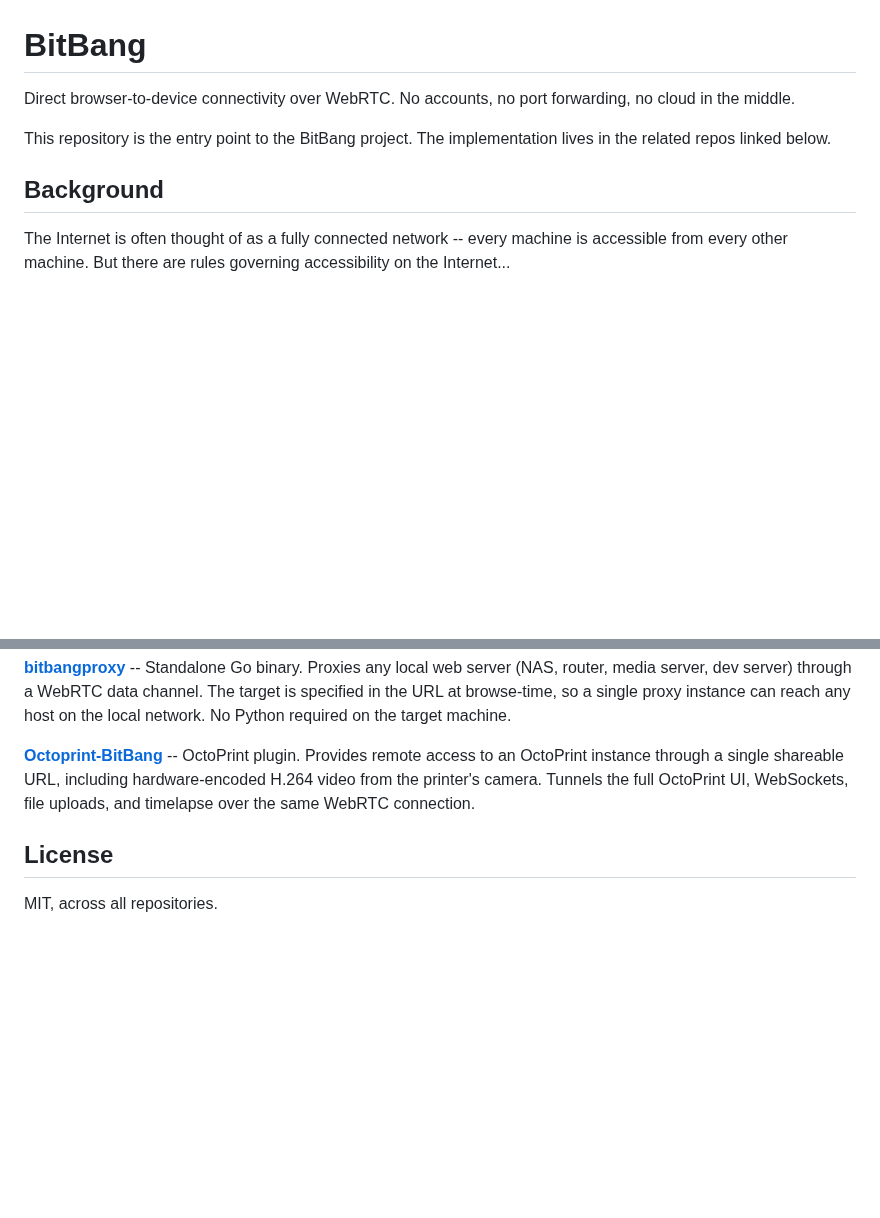
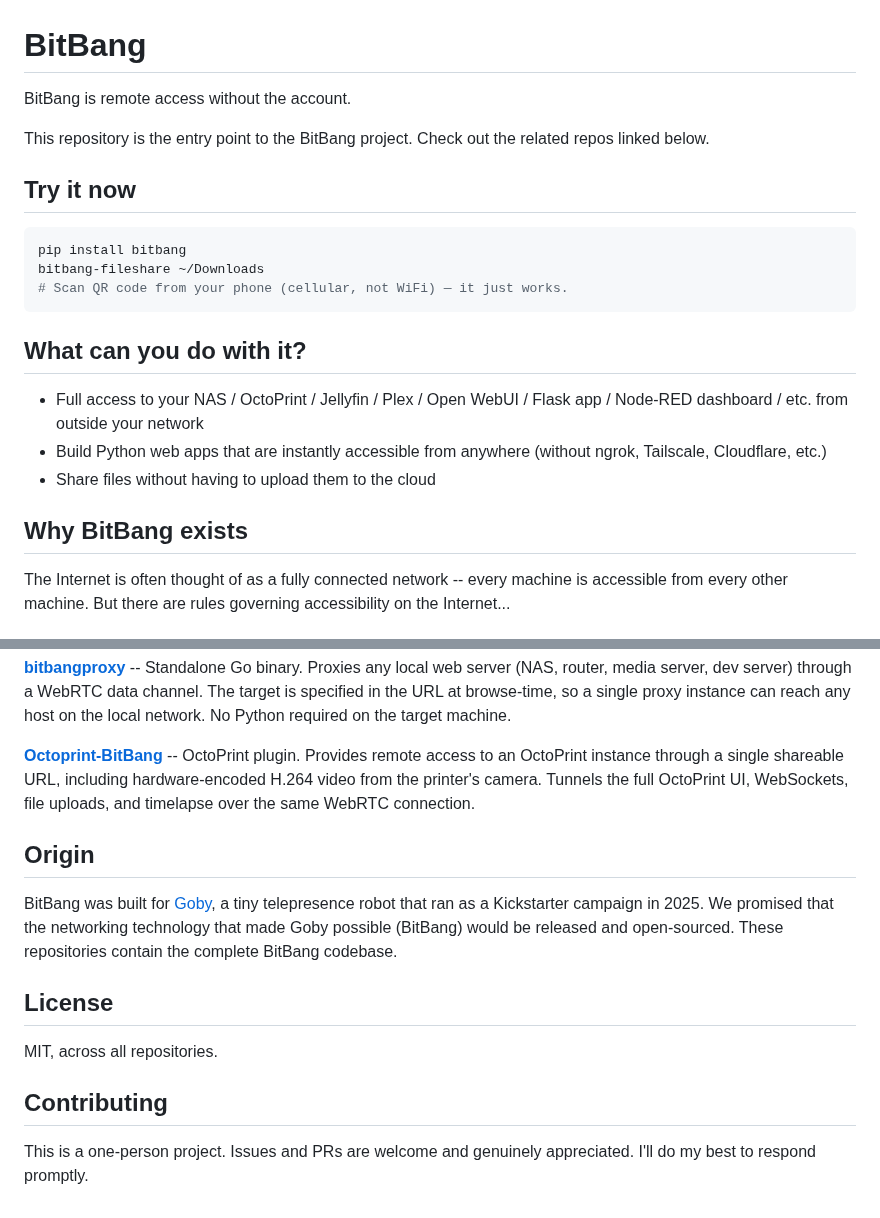
Before and after one commit to richlegrand/bitbang, a Markdown page: README.md, 2 parts joined by grey strips. Rendered like a GitHub page; blank space fills up the shorter version.

````diff
--- a/README.md
+++ b/README.md
@@ -1,10 +1,24 @@
 # BitBang
 
-Direct browser-to-device connectivity over WebRTC. No accounts, no port forwarding, no cloud in the middle.
+BitBang is remote access without the account.
 
-This repository is the entry point to the BitBang project. The implementation lives in the related repos linked below.
+This repository is the entry point to the BitBang project. Check out the related repos linked below.
 
-## Background
+## Try it now
+
+```bash
+pip install bitbang
+bitbang-fileshare ~/Downloads
+# Scan QR code from your phone (cellular, not WiFi) — it just works.
+```
+
+## What can you do with it?
+
+- Full access to your NAS / OctoPrint / Jellyfin / Plex / Open WebUI / Flask app / Node-RED dashboard / etc. from outside your network
+- Build Python web apps that are instantly accessible from anywhere (without ngrok, Tailscale, Cloudflare, etc.)
+- Share files without having to upload them to the cloud
+
+## Why BitBang exists
 
 The Internet is often thought of as a fully connected network -- every machine is accessible from every other machine. But there are rules governing accessibility on the Internet...
 
@@ -39,6 +90,14 @@ A hosted signaling server is available at [bitba.ng](https://bitba.ng) for testi
 
 **[Octoprint-BitBang](https://github.com/richlegrand/Octoprint-BitBang)** -- OctoPrint plugin. Provides remote access to an OctoPrint instance through a single shareable URL, including hardware-encoded H.264 video from the printer's camera. Tunnels the full OctoPrint UI, WebSockets, file uploads, and timelapse over the same WebRTC connection.
 
+## Origin
+
+BitBang was built for [Goby](https://hackaday.com/2025/04/17/tiny-hackable-telepresence-robot-for-under-100-meet-goby/), a tiny telepresence robot that ran as a Kickstarter campaign in 2025. We promised that the networking technology that made Goby possible (BitBang) would be released and open-sourced. These repositories contain the complete BitBang codebase.
+
 ## License
 
 MIT, across all repositories.
+
+## Contributing
+
+This is a one-person project. Issues and PRs are welcome and genuinely appreciated. I'll do my best to respond promptly.
````
Also changed, not shown: other parts of README.md (+42 -5 lines), bitbang_diagram.png (added).
